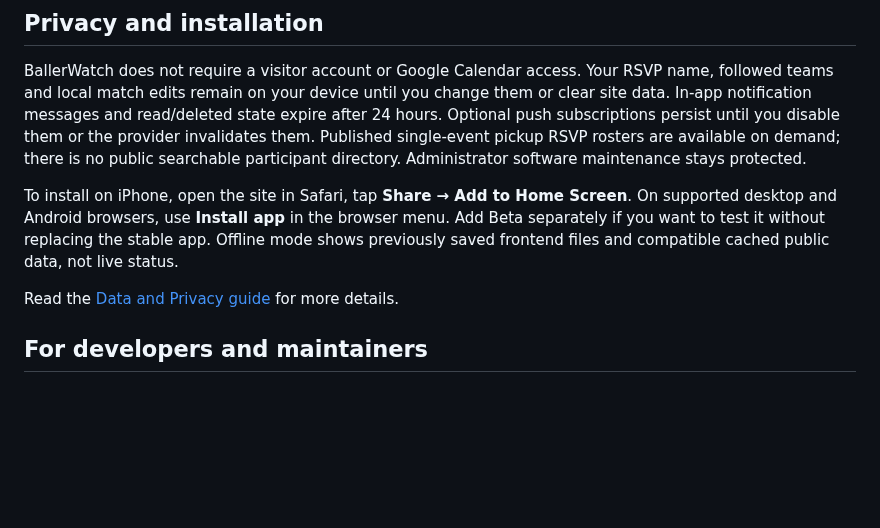
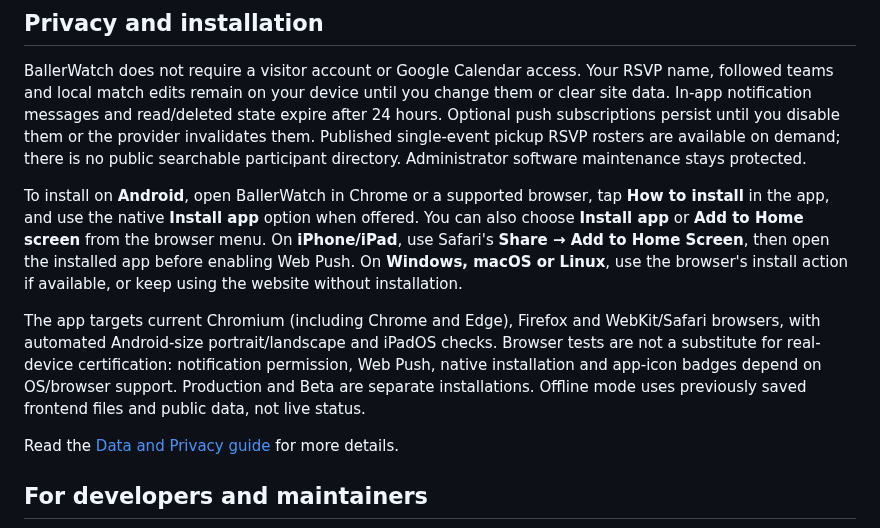
Before and after one commit to vudh1/ballerwatch, a Markdown page: README.md, the part around the change. Drawn GitHub-style; blank space fills up the shorter version.

Commit message:
docs(pwa): explain Android iPad desktop install and browser support

```diff
--- a/README.md
+++ b/README.md
@@ -46,7 +46,9 @@ The existing scouting evaluator replays matches in chronological order, compares
 
 BallerWatch does not require a visitor account or Google Calendar access. Your RSVP name, followed teams and local match edits remain on your device until you change them or clear site data. In-app notification messages and read/deleted state expire after 24 hours. Optional push subscriptions persist until you disable them or the provider invalidates them. Published single-event pickup RSVP rosters are available on demand; there is no public searchable participant directory. Administrator software maintenance stays protected.
 
-To install on iPhone, open the site in Safari, tap **Share → Add to Home Screen**. On supported desktop and Android browsers, use **Install app** in the browser menu. Add Beta separately if you want to test it without replacing the stable app. Offline mode shows previously saved frontend files and compatible cached public data, not live status.
+To install on **Android**, open BallerWatch in Chrome or a supported browser, tap **How to install** in the app, and use the native **Install app** option when offered. You can also choose **Install app** or **Add to Home screen** from the browser menu. On **iPhone/iPad**, use Safari's **Share → Add to Home Screen**, then open the installed app before enabling Web Push. On **Windows, macOS or Linux**, use the browser's install action if available, or keep using the website without installation.
+
+The app targets current Chromium (including Chrome and Edge), Firefox and WebKit/Safari browsers, with automated Android-size portrait/landscape and iPadOS checks. Browser tests are not a substitute for real-device certification: notification permission, Web Push, native installation and app-icon badges depend on OS/browser support. Production and Beta are separate installations. Offline mode uses previously saved frontend files and public data, not live status.
 
 Read the [Data and Privacy guide](docs/wiki/Data-and-Privacy.md) for more details.
 
```
